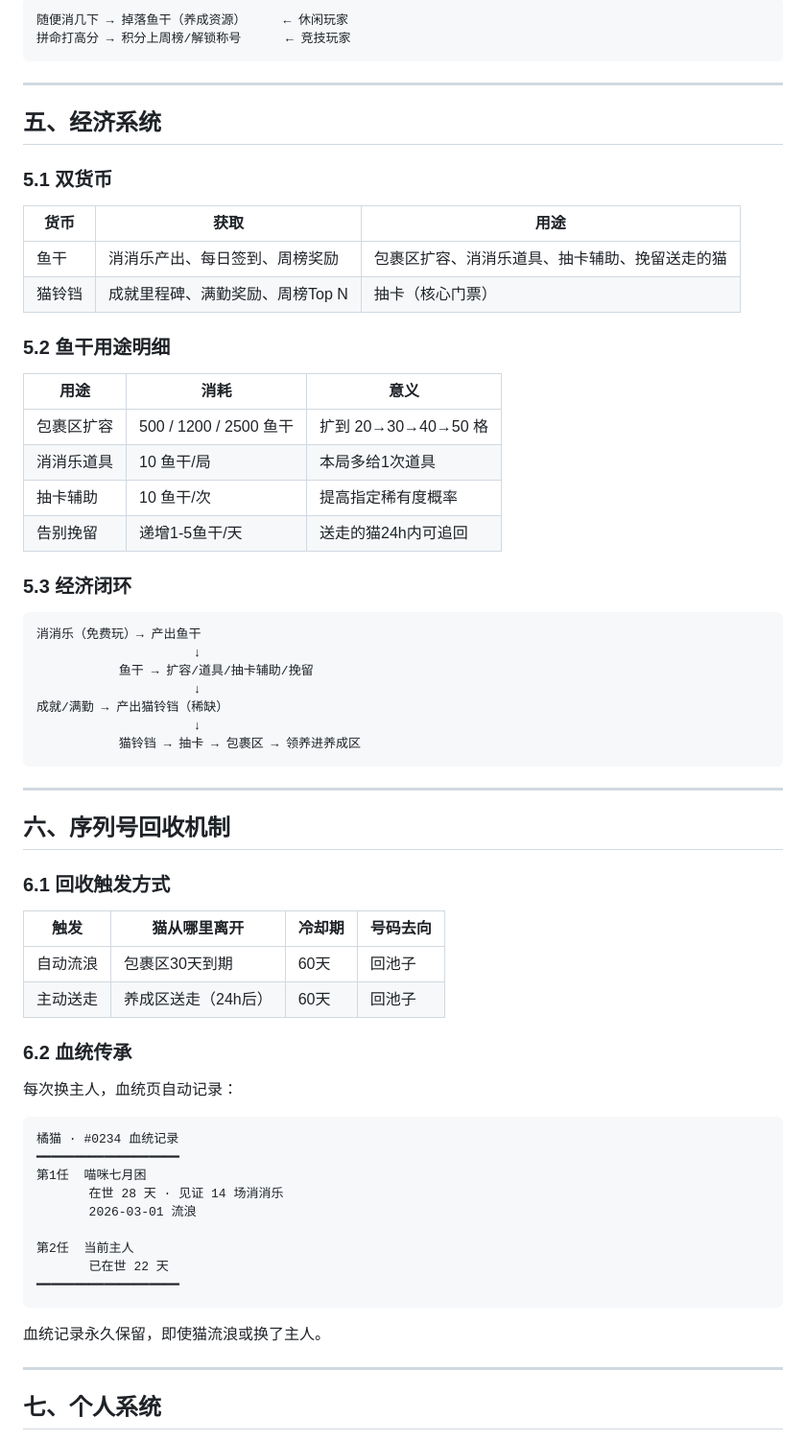
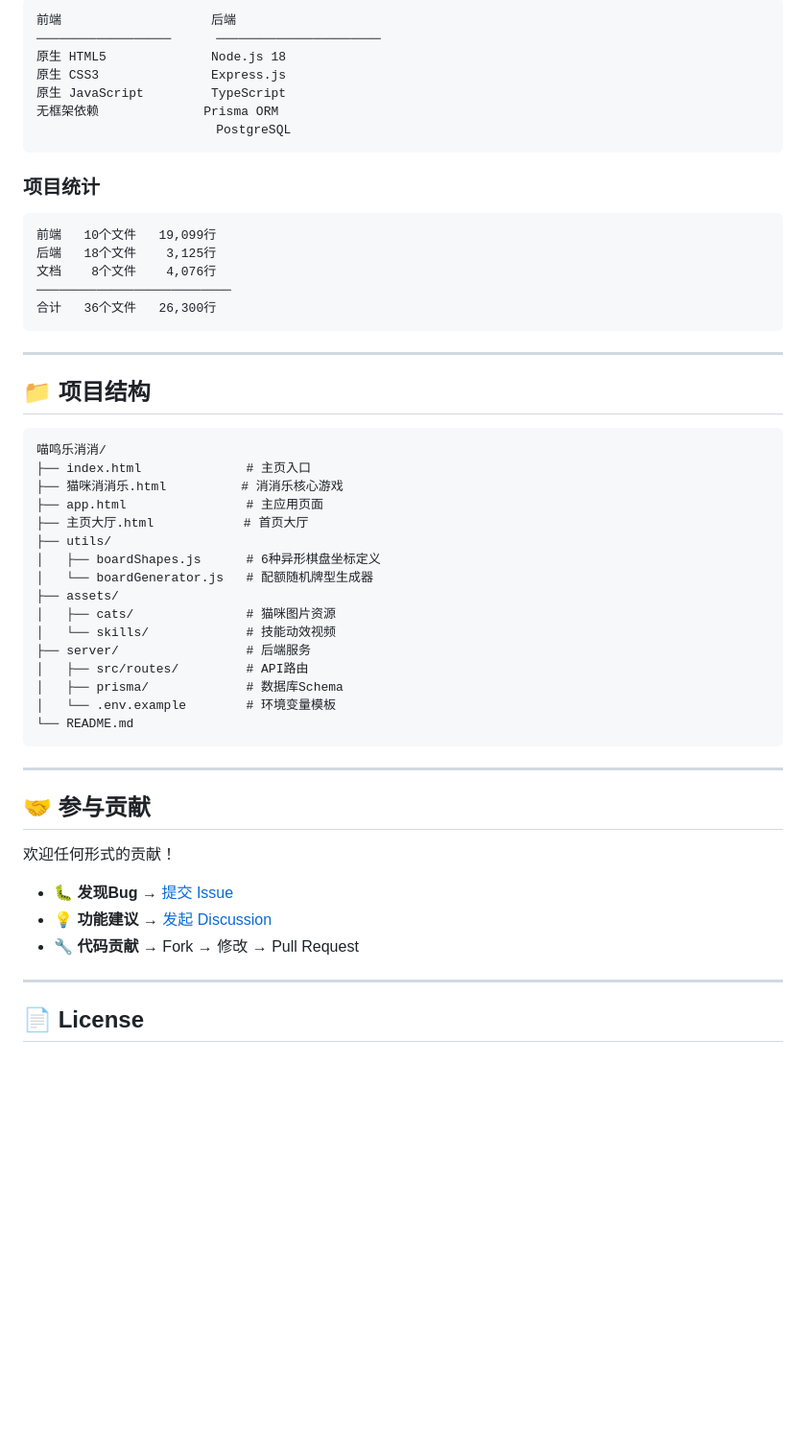
Before and after one commit to worth01/miaolegemi, a Markdown page: README.md, the part around one of its changes. Shown at 96% size. Rendered like a GitHub page; blank space fills up the shorter version.

````diff
--- a/README.md
+++ b/README.md
@@ -160,71 +221,58 @@
 
 ```
-随便消几下 → 掉落鱼干（养成资源）     ← 休闲玩家
-拼命打高分 → 积分上周榜/解锁称号      ← 竞技玩家
+前端                    后端
+──────────────────      ──────────────────────
+原生 HTML5              Node.js 18
+原生 CSS3               Express.js
+原生 JavaScript         TypeScript
+无框架依赖              Prisma ORM
+                        PostgreSQL
+```
+
+### 项目统计
+
+```
+前端   10个文件   19,099行
+后端   18个文件    3,125行
+文档    8个文件    4,076行
+──────────────────────────
+合计   36个文件   26,300行
 ```
 
 ---
 
-## 五、经济系统
-
-### 5.1 双货币
-
-| 货币 | 获取 | 用途 |
-|------|------|------|
-| 鱼干 | 消消乐产出、每日签到、周榜奖励 | 包裹区扩容、消消乐道具、抽卡辅助、挽留送走的猫 |
-| 猫铃铛 | 成就里程碑、满勤奖励、周榜Top N | 抽卡（核心门票） |
-
-### 5.2 鱼干用途明细
-
-| 用途 | 消耗 | 意义 |
-|------|------|------|
-| 包裹区扩容 | 500 / 1200 / 2500 鱼干 | 扩到 20→30→40→50 格 |
-| 消消乐道具 | 10 鱼干/局 | 本局多给1次道具 |
-| 抽卡辅助 | 10 鱼干/次 | 提高指定稀有度概率 |
-| 告别挽留 | 递增1-5鱼干/天 | 送走的猫24h内可追回 |
-
-### 5.3 经济闭环
+## 📁 项目结构
 
 ```
-消消乐（免费玩）→ 产出鱼干
-                     ↓
-           鱼干 → 扩容/道具/抽卡辅助/挽留
-                     ↓
-成就/满勤 → 产出猫铃铛（稀缺）
-                     ↓
-           猫铃铛 → 抽卡 → 包裹区 → 领养进养成区
+喵鸣乐消消/
+├── index.html              # 主页入口
+├── 猫咪消消乐.html          # 消消乐核心游戏
+├── app.html                # 主应用页面
+├── 主页大厅.html            # 首页大厅
+├── utils/
+│   ├── boardShapes.js      # 6种异形棋盘坐标定义
+│   └── boardGenerator.js   # 配额随机牌型生成器
+├── assets/
+│   ├── cats/               # 猫咪图片资源
+│   └── skills/             # 技能动效视频
+├── server/                 # 后端服务
+│   ├── src/routes/         # API路由
+│   ├── prisma/             # 数据库Schema
+│   └── .env.example        # 环境变量模板
+└── README.md
 ```
 
 ---
 
-## 六、序列号回收机制
+## 🤝 参与贡献
 
-### 6.1 回收触发方式
+欢迎任何形式的贡献！
 
-| 触发 | 猫从哪里离开 | 冷却期 | 号码去向 |
-|------|------------|--------|---------|
-| 自动流浪 | 包裹区30天到期 | 60天 | 回池子 |
-| 主动送走 | 养成区送走（24h后） | 60天 | 回池子 |
-
-### 6.2 血统传承
-
-每次换主人，血统页自动记录：
-
-```
-橘猫 · #0234 血统记录
-━━━━━━━━━━━━━━━━━━━
-第1任  喵咪七月困
-       在世 28 天 · 见证 14 场消消乐
-       2026-03-01 流浪
-
-第2任  当前主人
-       已在世 22 天
-━━━━━━━━━━━━━━━━━━━
-```
-
-血统记录永久保留，即使猫流浪或换了主人。
+- 🐛 **发现Bug** → [提交 Issue](https://github.com/worth01/miaolegemi/issues)
+- 💡 **功能建议** → [发起 Discussion](https://github.com/worth01/miaolegemi/discussions)
+- 🔧 **代码贡献** → Fork → 修改 → Pull Request
 
 ---
 
-## 七、个人系统
+## 📄 License
 
````
Also changed, not shown: other parts of README.md (+187 -312 lines).
